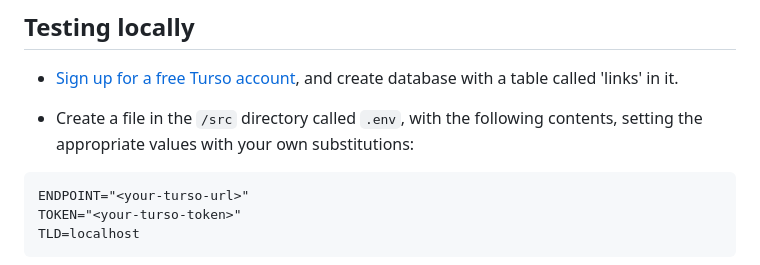
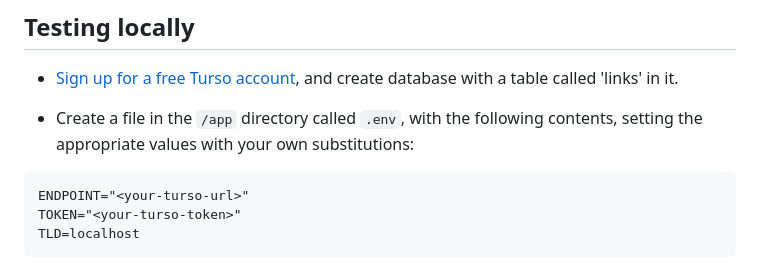
Before and after one commit to jackseceng/LinkShort, a Markdown page: readme.md, the part around the change. Drawn GitHub-style.

Commit message:
Update readme.md
correct issue in local testing instructions

````diff
--- a/readme.md
+++ b/readme.md
@@ -22,7 +22,7 @@ I am using this to learn:
 
 - [Sign up for a free Turso account](https://app.turso.tech/signup), and create database with a table called 'links' in it.
 
-- Create a file in the `/src` directory called `.env`, with the following contents, setting the appropriate values with your own substitutions:
+- Create a file in the `/app` directory called `.env`, with the following contents, setting the appropriate values with your own substitutions:
 ```txt
 ENDPOINT="<your-turso-url>"
 TOKEN="<your-turso-token>"
````
